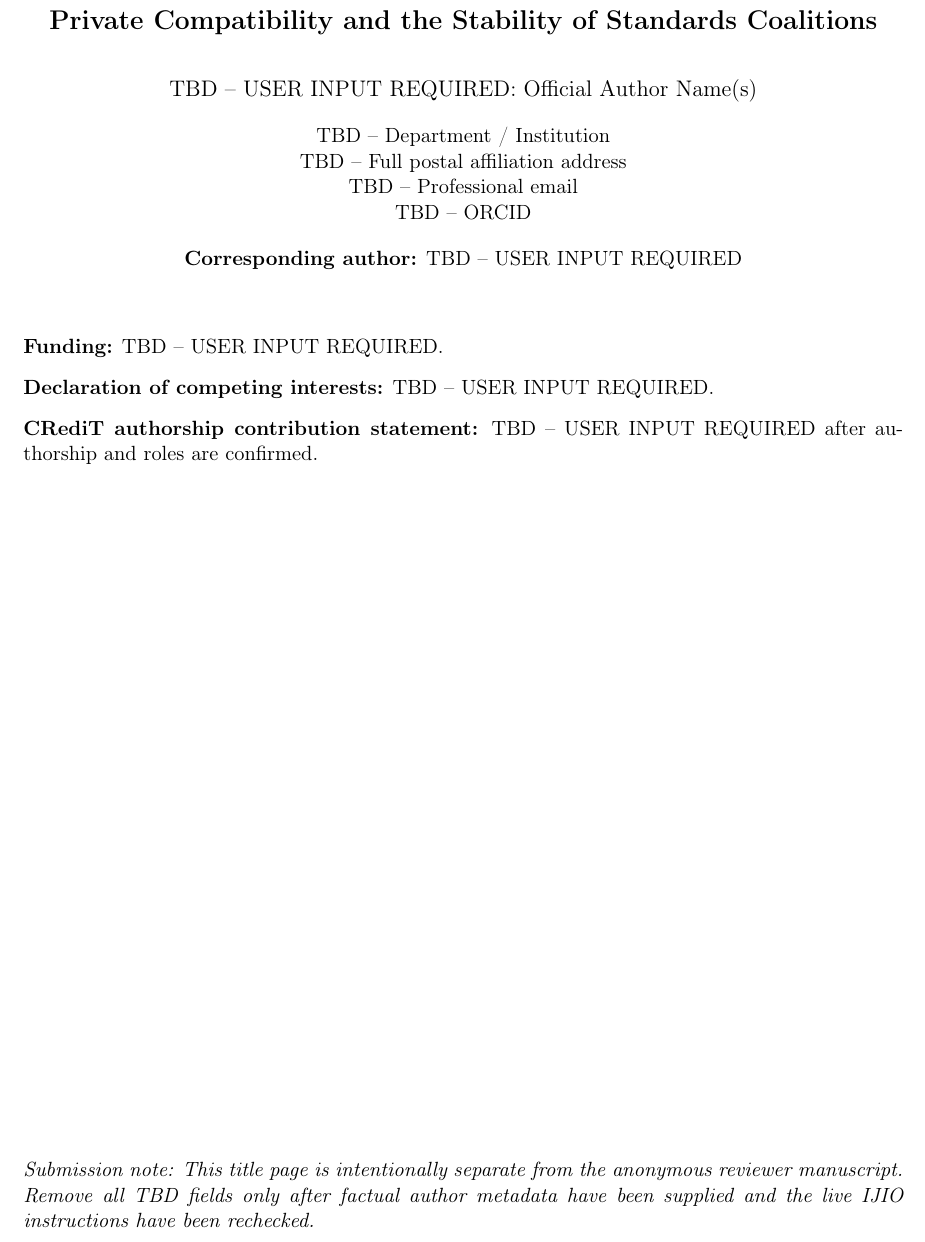
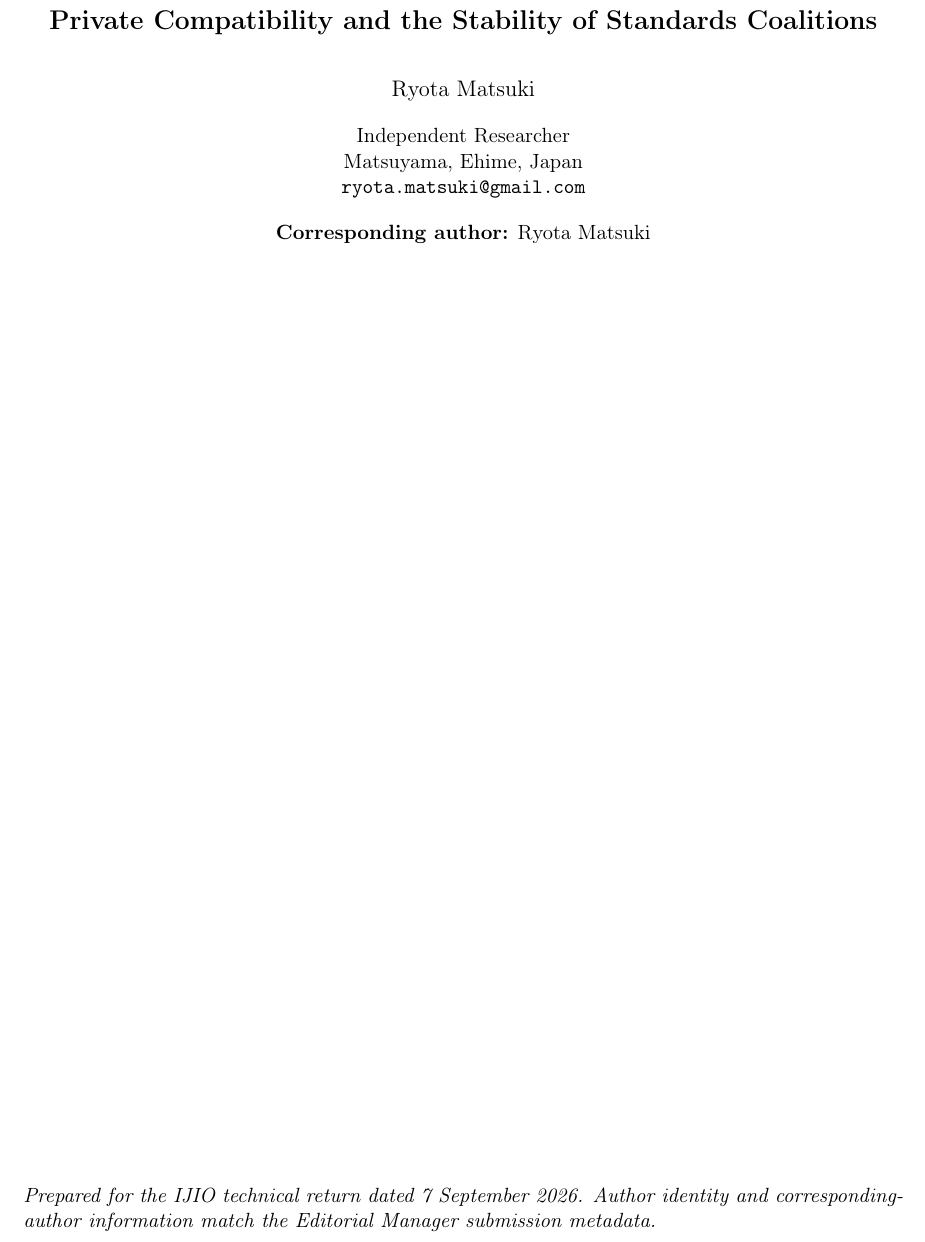
Before and after one commit to ryotamatsuki/private-compatibility-standards-coalitions, a LaTeX document (submission/title_page.tex): part of the page, cut so that both start at the same text. Compiled offline with pdfLaTeX.

Commit message:
Fill IJIO title page author information

```diff
--- a/submission/title_page.tex
+++ b/submission/title_page.tex
@@ -7,25 +7,15 @@
 \begin{center}
 {\Large\bfseries Private Compatibility and the Stability of Standards Coalitions\par}
 \vspace{2em}
-{\large TBD -- USER INPUT REQUIRED: Official Author Name(s)\par}
+{\large Ryota Matsuki\par}
 \vspace{1em}
-TBD -- Department / Institution\\
-TBD -- Full postal affiliation address\\
-TBD -- Professional email\\
-TBD -- ORCID\\
+Independent Researcher\\
+Matsuyama, Ehime, Japan\\
+\texttt{ryota.matsuki@gmail.com}\\
 \vspace{1em}
-\textbf{Corresponding author:} TBD -- USER INPUT REQUIRED
+\textbf{Corresponding author:} Ryota Matsuki
 \end{center}
 
-\vspace{2em}
-\noindent\textbf{Funding:} TBD -- USER INPUT REQUIRED.
-
-\vspace{0.75em}
-\noindent\textbf{Declaration of competing interests:} TBD -- USER INPUT REQUIRED.
-
-\vspace{0.75em}
-\noindent\textbf{CRediT authorship contribution statement:} TBD -- USER INPUT REQUIRED after authorship and roles are confirmed.
-
 \vfill
-\noindent\textit{Submission note: This title page is intentionally separate from the anonymous reviewer manuscript. Remove all TBD fields only after factual author metadata have been supplied and the live IJIO instructions have been rechecked.}
+\noindent\textit{Prepared for the IJIO technical return dated 7 September 2026. Author identity and corresponding-author information match the Editorial Manager submission metadata.}
 \end{document}
```
